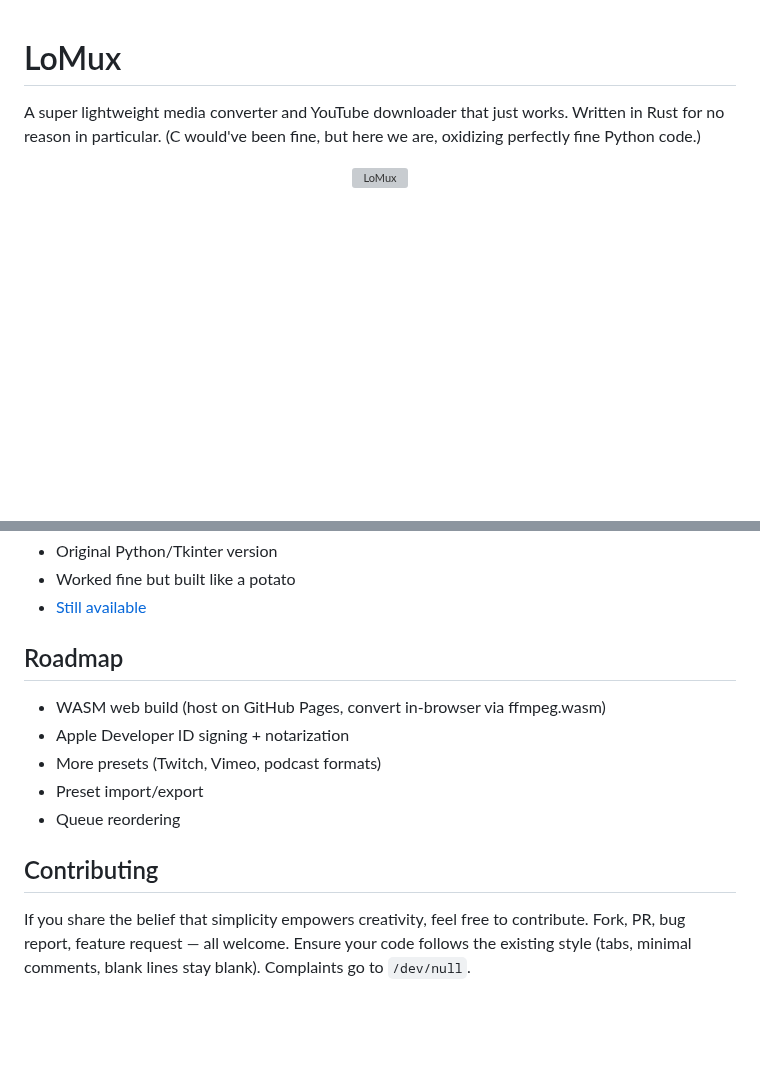
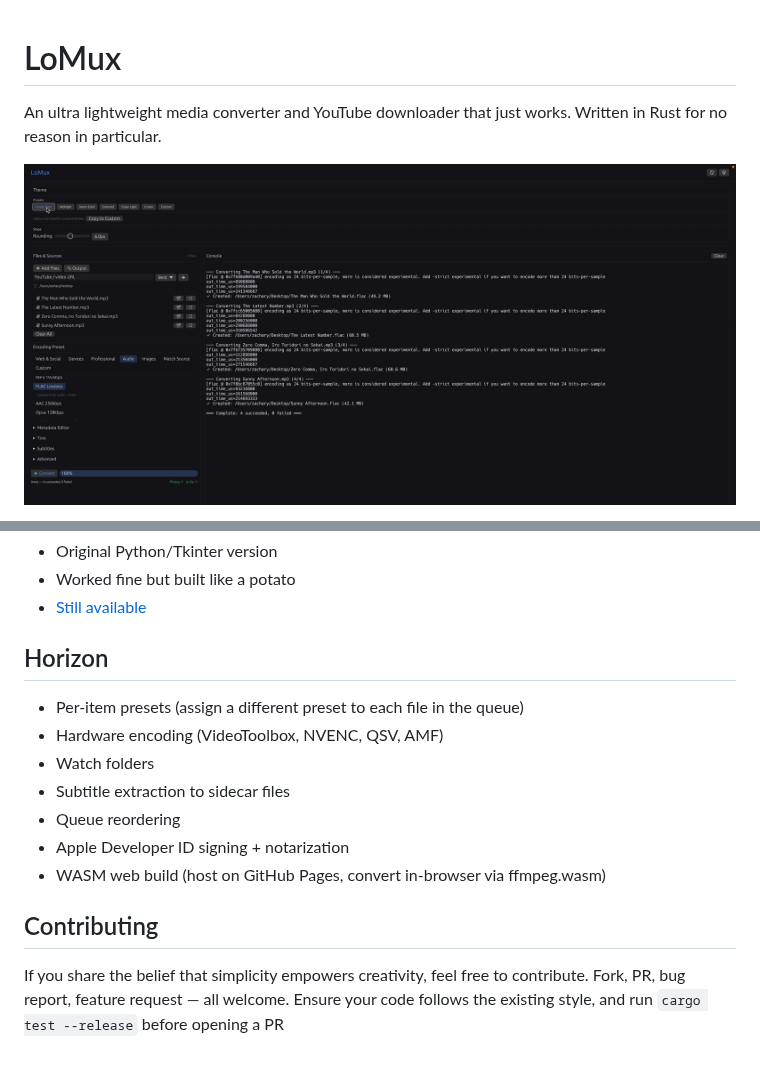
Before and after one commit to zblauser/LoMux, a Markdown page: README.md, 2 parts joined by grey strips. Rendered like a GitHub page; pictures changed too: assets/screenshot.png (added); folded sections open; blank space fills up the shorter version; grey boxes are pictures that could not be loaded.

```diff
--- a/README.md
+++ b/README.md
@@ -1,6 +1,6 @@
 # LoMux
 
-A super lightweight media converter and YouTube downloader that just works. Written in Rust for no reason in particular. (C would've been fine, but here we are, oxidizing perfectly fine Python code.)
+An ultra lightweight media converter and YouTube downloader that just works. Written in Rust for no reason in particular.
 
-<p align="center"><img src="./assets/lomux.jpg" alt="LoMux" width="600" /></p>
+<p align="center"><img src="./assets/screenshot.png" alt="LoMux converting a batch of files to FLAC" width="820" /></p>
 
@@ -150,13 +202,15 @@ No certain reason, I was bored. You're getting free conversion software. Could'v
 - [Still available](https://github.com/zblauser/LoMux/tree/v1.0.0)
 </details>
 
-## Roadmap
+## Horizon
+- Per-item presets (assign a different preset to each file in the queue)
+- Hardware encoding (VideoToolbox, NVENC, QSV, AMF)
+- Watch folders
+- Subtitle extraction to sidecar files
+- Queue reordering
+- Apple Developer ID signing + notarization
 - WASM web build (host on GitHub Pages, convert in-browser via ffmpeg.wasm)
-- Apple Developer ID signing + notarization
-- More presets (Twitch, Vimeo, podcast formats)
-- Preset import/export
-- Queue reordering
 
 ## Contributing
 
-If you share the belief that simplicity empowers creativity, feel free to contribute. Fork, PR, bug report, feature request — all welcome. Ensure your code follows the existing style (tabs, minimal comments, blank lines stay blank). Complaints go to `/dev/null`.
+If you share the belief that simplicity empowers creativity, feel free to contribute. Fork, PR, bug report, feature request — all welcome. Ensure your code follows the existing style, and run `cargo test --release` before opening a PR
```
Also changed, not shown: other parts of README.md (+67 -15 lines), 10 other files.
